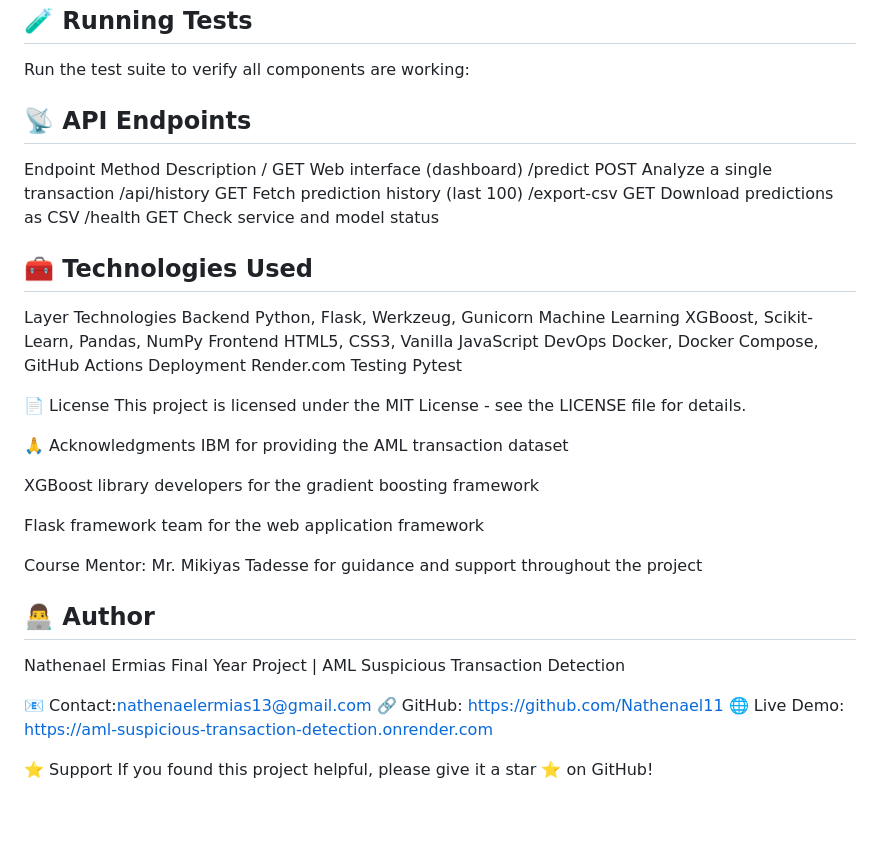
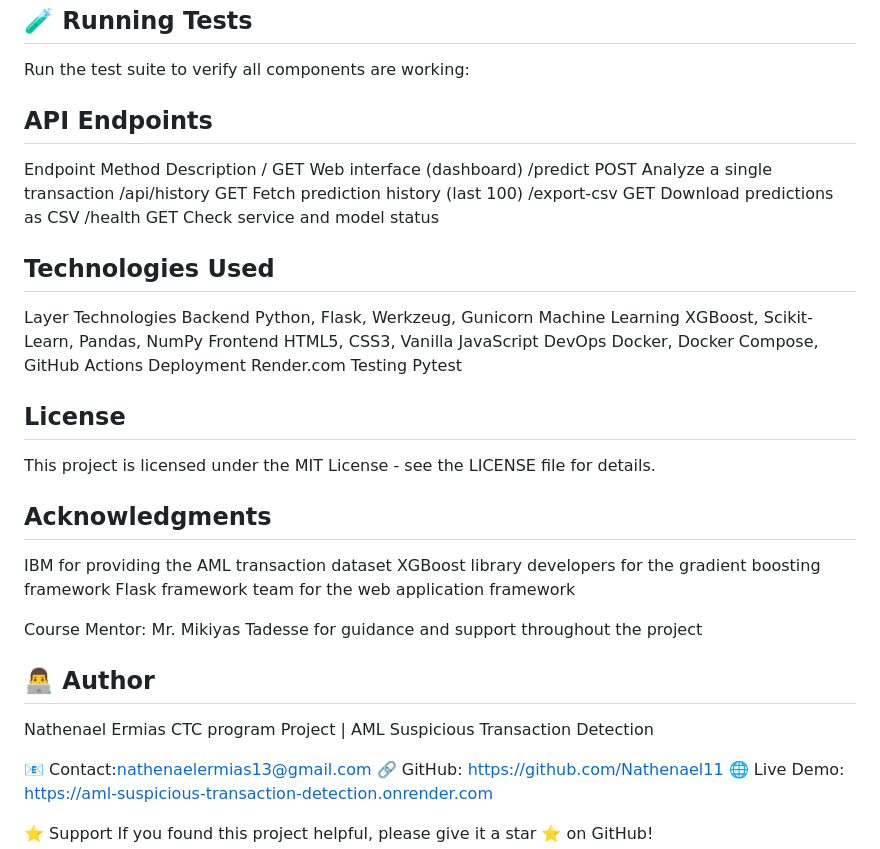
Before and after one commit to Nathenael11/AML-Suspicious-Transaction-Detection, a Markdown page: README.md, the part around the change. Drawn GitHub-style; blank space fills up the shorter version.

```diff
--- a/README.md
+++ b/README.md
@@ -134,7 +134,7 @@ aml-webapp/
 
 Run the test suite to verify all components are working:
 
-## 📡 API Endpoints
+## API Endpoints
 Endpoint	Method	Description
 /	GET	Web interface (dashboard)
 /predict	POST	Analyze a single transaction
@@ -142,7 +142,7 @@ Endpoint	Method	Description
 /export-csv	GET	Download predictions as CSV
 /health	GET	Check service and model status
 
-## 🧰 Technologies Used
+## Technologies Used
 Layer	Technologies
 Backend	Python, Flask, Werkzeug, Gunicorn
 Machine Learning	XGBoost, Scikit-Learn, Pandas, NumPy
@@ -151,21 +151,19 @@ DevOps	Docker, Docker Compose, GitHub Actions
 Deployment	Render.com
 Testing	Pytest
 
-📄 License
+## License
 This project is licensed under the MIT License - see the LICENSE file for details.
 
-🙏 Acknowledgments
+## Acknowledgments
 IBM for providing the AML transaction dataset
-
 XGBoost library developers for the gradient boosting framework
-
 Flask framework team for the web application framework
 
 Course Mentor: Mr. Mikiyas Tadesse for guidance and support throughout the project
 
 ## 👨‍💻 Author
 Nathenael Ermias
-Final Year Project | AML Suspicious Transaction Detection
+CTC program Project | AML Suspicious Transaction Detection
 
 📧 Contact:nathenaelermias13@gmail.com
 🔗 GitHub: https://github.com/Nathenael11
```
